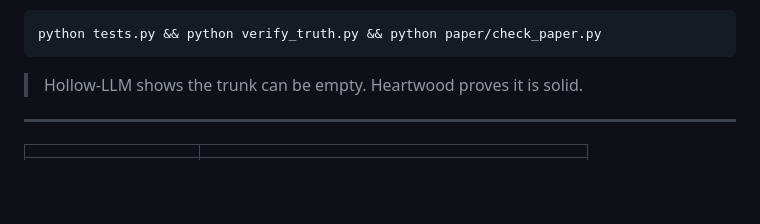
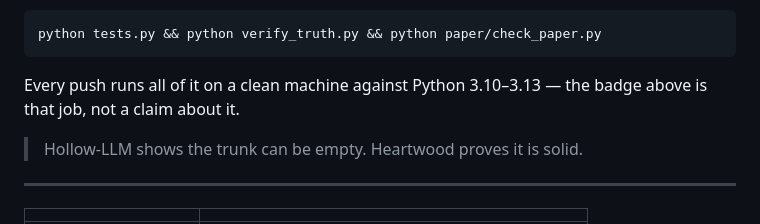
Before and after one commit to zcashsensei/heartwood, a Markdown page: README.md, the part around one of its changes. Drawn GitHub-style; blank space fills up the shorter version.

Commit message:
Add the CI badge, now that there is a green run behind it
Held back deliberately until the first run passed. An earlier version of this
README claimed "every push runs the full suite" while no CI existed at all,
which had to be corrected in 9d70ba1 -- so the rule since then has been that
the badge goes up after the evidence, not before it.

First run: 27 seconds, four Python versions, all nine checks green.

Co-Authored-By: Claude Opus 5 <noreply@anthropic.com>

````diff
--- a/README.md
+++ b/README.md
@@ -21,6 +22,9 @@ receipt it came from.
 ```bash
 python tests.py && python verify_truth.py && python paper/check_paper.py
 ```
+
+Every push runs all of it on a clean machine against Python 3.10–3.13 — the
+badge above is that job, not a claim about it.
 
 > Hollow-LLM shows the trunk can be empty. Heartwood proves it is solid.
 
````
Also changed, not shown: other parts of README.md (+1 -0 lines).
